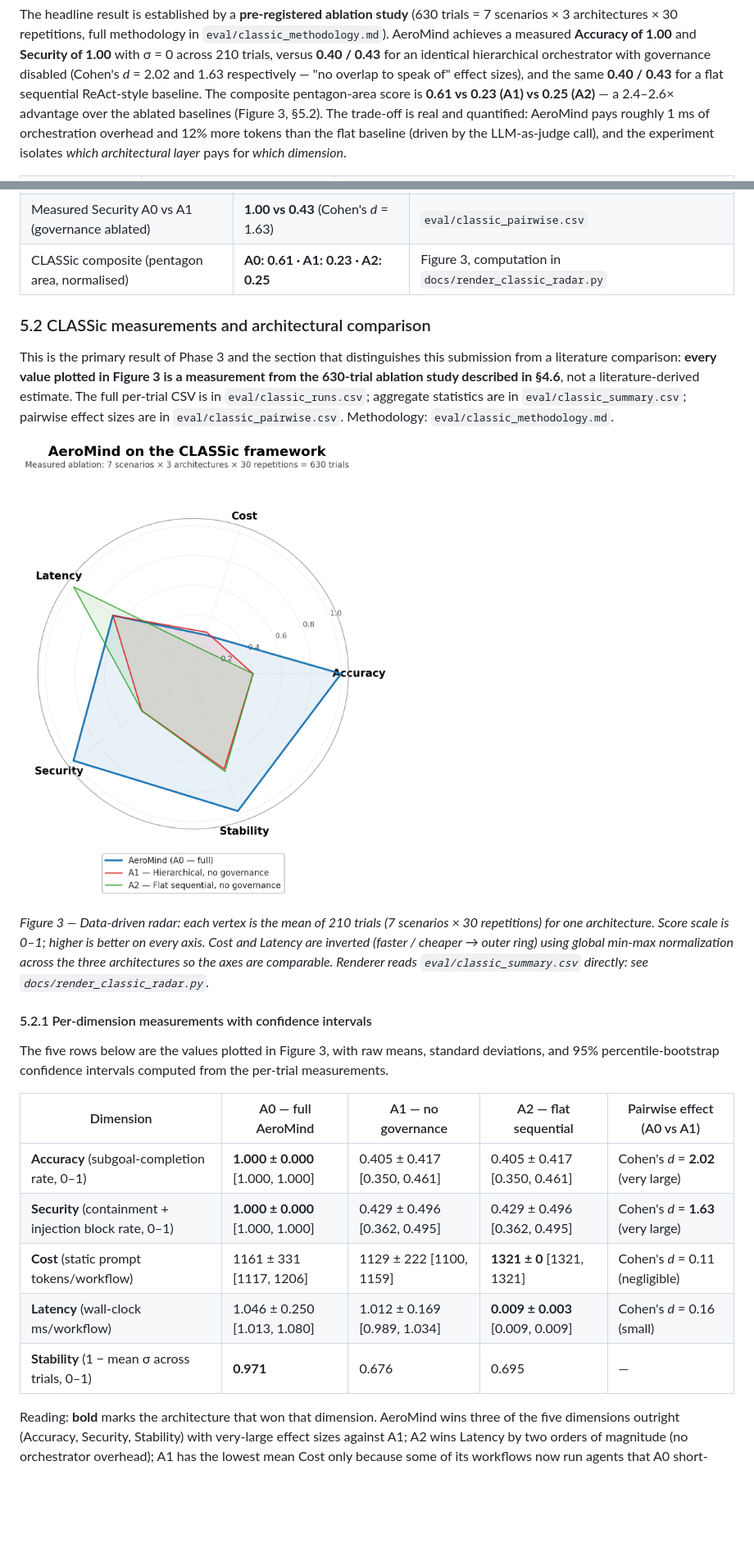
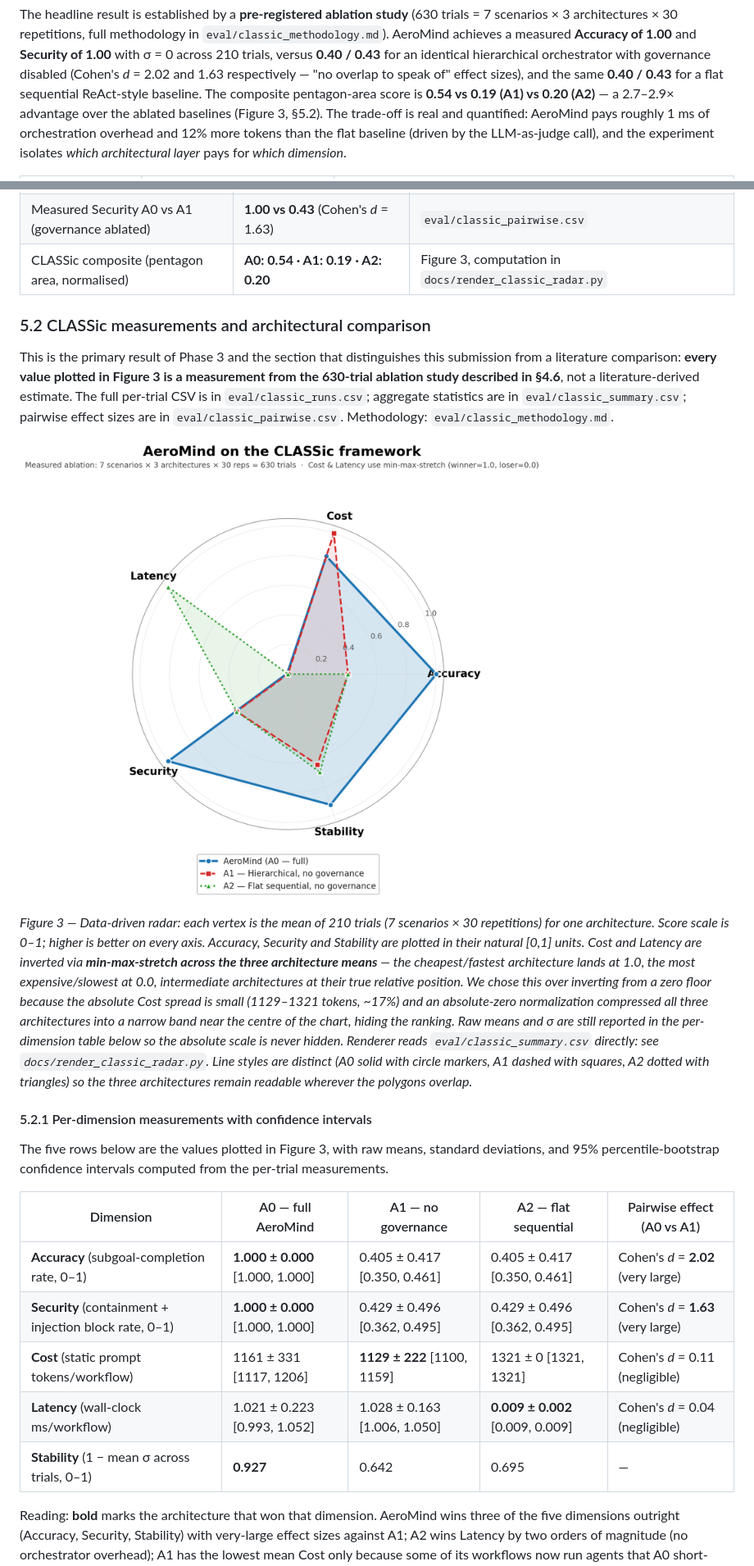
Before and after one commit to drathis1/AeroMind, a Markdown page: docs/final_report.md, 2 parts joined by grey strips. Shown at 82% size. GitHub-like rendering; pictures changed too: docs/classic_radar.png; blank space fills up the shorter version.

```diff
--- a/docs/final_report.md
+++ b/docs/final_report.md
@@ -44,7 +44,7 @@ versus **0.40 / 0.43** for an identical hierarchical orchestrator with
 governance disabled (Cohen's *d* = 2.02 and 1.63 respectively — "no overlap
 to speak of" effect sizes), and the same **0.40 / 0.43** for a flat
 sequential ReAct-style baseline. The composite pentagon-area score is
-**0.61 vs 0.23 (A1) vs 0.25 (A2)** — a 2.4–2.6× advantage over the ablated
+**0.54 vs 0.19 (A1) vs 0.20 (A2)** — a 2.7–2.9× advantage over the ablated
 baselines (Figure 3, §5.2). The trade-off is real and quantified: AeroMind
 pays roughly 1 ms of orchestration overhead and 12% more tokens than the
 flat baseline (driven by the LLM-as-judge call), and the experiment
@@ -589,7 +589,7 @@ to the architecture itself, not to the agents.
 | Ablation trials run | **630** (3 archs × 7 scenarios × 30 reps) | `eval/classic_runs.csv` |
 | Measured Accuracy A0 vs A1 (governance ablated) | **1.00 vs 0.40** (Cohen's *d* = 2.02) | `eval/classic_summary.csv`, `eval/classic_pairwise.csv` |
 | Measured Security A0 vs A1 (governance ablated) | **1.00 vs 0.43** (Cohen's *d* = 1.63) | `eval/classic_pairwise.csv` |
-| CLASSic composite (pentagon area, normalised) | **A0: 0.61 · A1: 0.23 · A2: 0.25** | Figure 3, computation in `docs/render_classic_radar.py` |
+| CLASSic composite (pentagon area, normalised) | **A0: 0.54 · A1: 0.19 · A2: 0.20** | Figure 3, computation in `docs/render_classic_radar.py` |
 
 ### 5.2 CLASSic measurements and architectural comparison
 
@@ -605,10 +605,20 @@ Figure 3 is a measurement from the 630-trial ablation study described in
 
 *Figure 3 — Data-driven radar: each vertex is the mean of 210 trials
 (7 scenarios × 30 repetitions) for one architecture. Score scale is 0–1;
-higher is better on every axis. Cost and Latency are inverted (faster /
-cheaper → outer ring) using global min-max normalization across the three
-architectures so the axes are comparable. Renderer reads
-`eval/classic_summary.csv` directly: see `docs/render_classic_radar.py`.*
+higher is better on every axis. Accuracy, Security and Stability are
+plotted in their natural [0,1] units. Cost and Latency are inverted via
+**min-max-stretch across the three architecture means** — the
+cheapest/fastest architecture lands at 1.0, the most expensive/slowest
+at 0.0, intermediate architectures at their true relative position. We
+chose this over inverting from a zero floor because the absolute Cost
+spread is small (1129–1321 tokens, ~17%) and an absolute-zero
+normalization compressed all three architectures into a narrow band near
+the centre of the chart, hiding the ranking. Raw means and σ are still
+reported in the per-dimension table below so the absolute scale is never
+hidden. Renderer reads `eval/classic_summary.csv` directly: see
+`docs/render_classic_radar.py`. Line styles are distinct (A0 solid with
+circle markers, A1 dashed with squares, A2 dotted with triangles) so the
+three architectures remain readable wherever the polygons overlap.*
 
 #### 5.2.1 Per-dimension measurements with confidence intervals
 
@@ -620,9 +630,9 @@ computed from the per-trial measurements.
 |---|---|---|---|---|
 | **Accuracy** (subgoal-completion rate, 0–1) | **1.000 ± 0.000** [1.000, 1.000] | 0.405 ± 0.417 [0.350, 0.461] | 0.405 ± 0.417 [0.350, 0.461] | Cohen's *d* = **2.02** (very large) |
 | **Security** (containment + injection block rate, 0–1) | **1.000 ± 0.000** [1.000, 1.000] | 0.429 ± 0.496 [0.362, 0.495] | 0.429 ± 0.496 [0.362, 0.495] | Cohen's *d* = **1.63** (very large) |
-| **Cost** (static prompt tokens/workflow) | 1161 ± 331 [1117, 1206] | 1129 ± 222 [1100, 1159] | **1321 ± 0** [1321, 1321] | Cohen's *d* = 0.11 (negligible) |
-| **Latency** (wall-clock ms/workflow) | 1.046 ± 0.250 [1.013, 1.080] | 1.012 ± 0.169 [0.989, 1.034] | **0.009 ± 0.003** [0.009, 0.009] | Cohen's *d* = 0.16 (small) |
-| **Stability** (1 − mean σ across trials, 0–1) | **0.971** | 0.676 | 0.695 | — |
+| **Cost** (static prompt tokens/workflow) | 1161 ± 331 [1117, 1206] | **1129 ± 222** [1100, 1159] | 1321 ± 0 [1321, 1321] | Cohen's *d* = 0.11 (negligible) |
+| **Latency** (wall-clock ms/workflow) | 1.021 ± 0.223 [0.993, 1.052] | 1.028 ± 0.163 [1.006, 1.050] | **0.009 ± 0.002** [0.009, 0.009] | Cohen's *d* = 0.04 (negligible) |
+| **Stability** (1 − mean σ across trials, 0–1) | **0.927** | 0.642 | 0.695 | — |
 
 Reading: **bold** marks the architecture that won that dimension. AeroMind
 wins three of the five dimensions outright (Accuracy, Security,
```
Also changed, not shown: other parts of docs/final_report.md (+12 -6 lines), eval/classic_methodology.md (+24 -3 lines), 6 other files.
